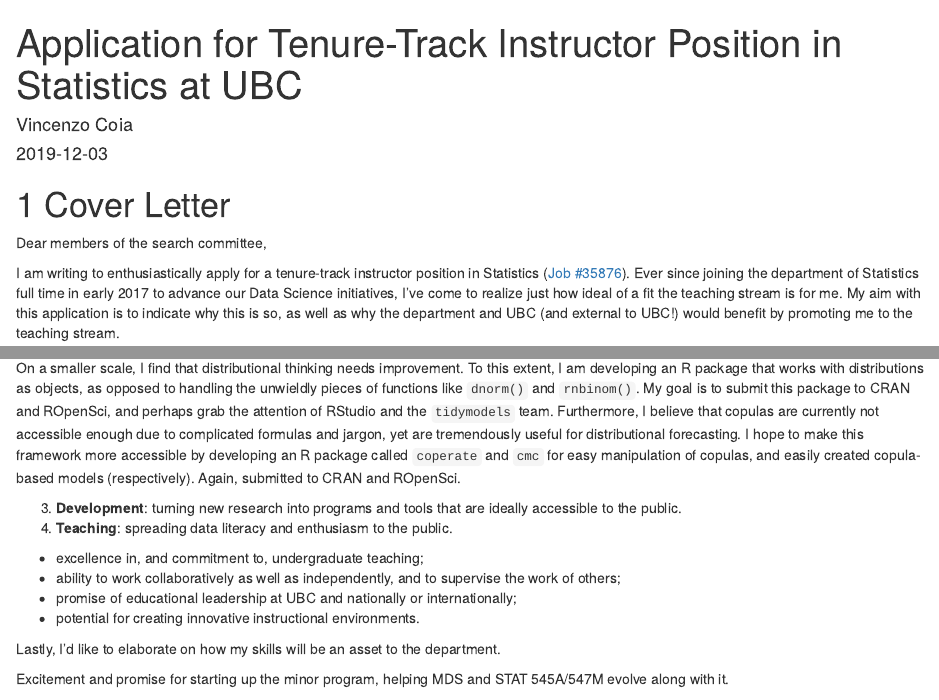
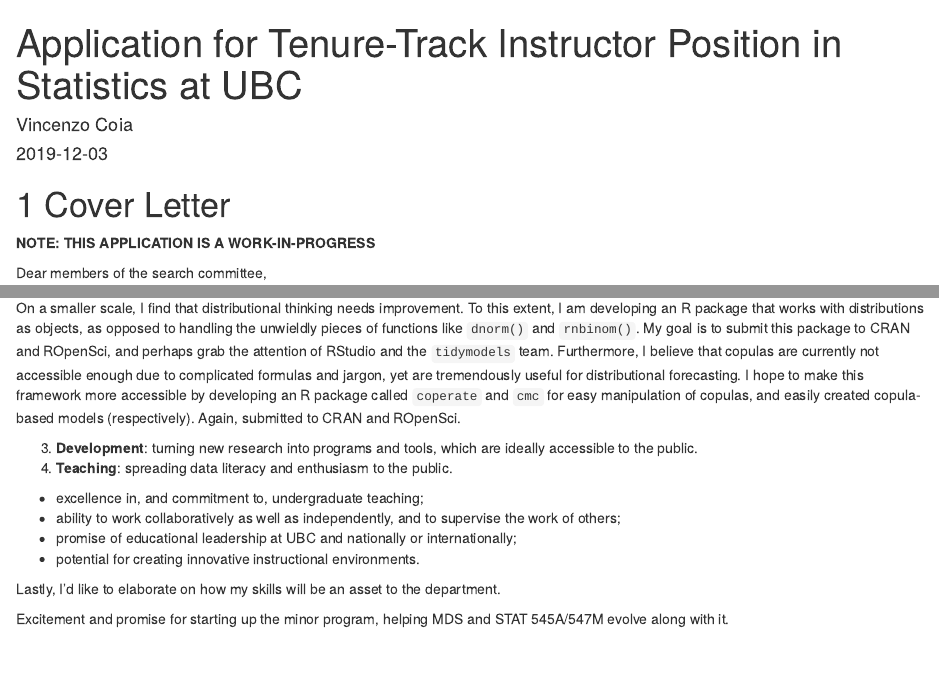
Before and after one commit to vincenzocoia/coia-ubc-application, an R Markdown document (index.Rmd): the page in a window 1100 px wide, from its top, and a second part further down, joined at a grey line. Rendered offline with R 4.5, knitr and Pandoc, with nearby package versions; drawn as R Markdown's standard HTML page in place of the format the file asks for.

Commit message:
work in progress message

```diff
--- a/index.Rmd
+++ b/index.Rmd
@@ -13,6 +13,7 @@ description: "Job #35876"
 
 # Cover Letter
 
+**NOTE: THIS APPLICATION IS A WORK-IN-PROGRESS**
 
 Dear members of the search committee,
 
@@ -36,7 +37,7 @@ I've been developing this way of thinking with MDS, but am nowhere near complete
 
 On a smaller scale, I find that distributional thinking needs improvement. To this extent, I am developing an R package that works with distributions as objects, as opposed to handling the unwieldly pieces of functions like `dnorm()` and `rnbinom()`. My goal is to submit this package to CRAN and ROpenSci, and perhaps grab the attention of RStudio and the `tidymodels` team. Furthermore, I believe that copulas are currently not accessible enough due to complicated formulas and jargon, yet are tremendously useful for distributional forecasting. I hope to make this framework more accessible by developing an R package called `coperate` and `cmc` for easy manipulation of copulas, and easily created copula-based models (respectively). Again, submitted to CRAN and ROpenSci.
 
-3. __Development__: turning new research into programs and tools that are ideally accessible to the public.
+3. __Development__: turning new research into programs and tools, which are ideally accessible to the public.
 4. __Teaching__: spreading data literacy and enthusiasm to the public.
 
 
```
